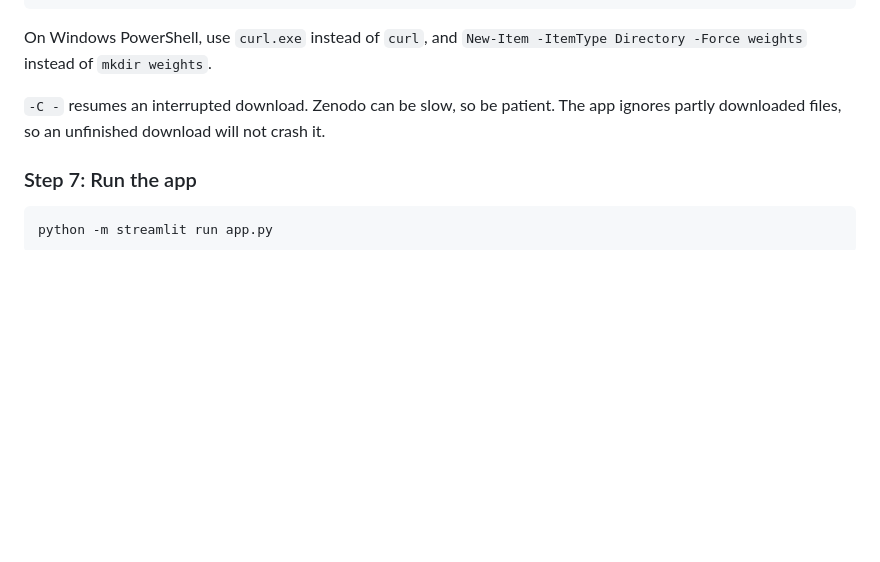
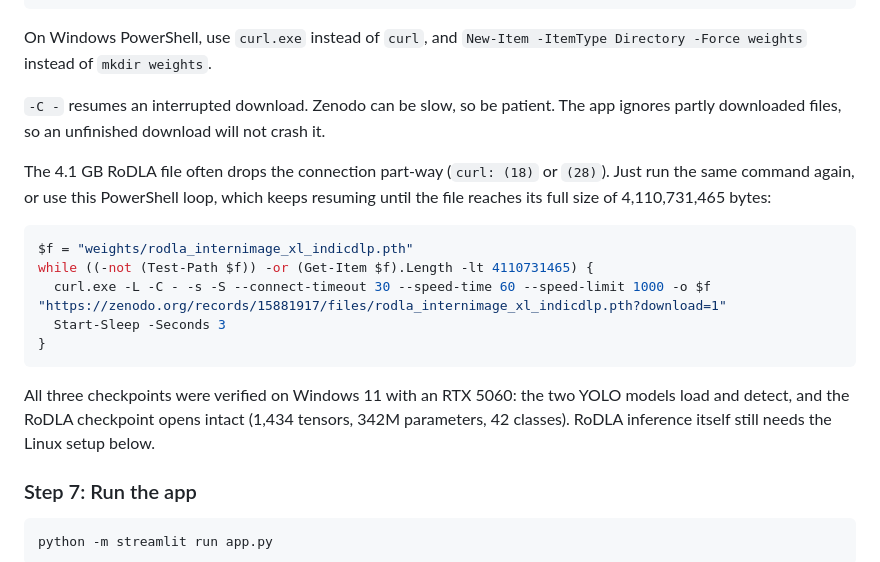
Before and after one commit to Matrix4576/IndicDLP-Live-Layout-Studio, a Markdown page: README.md, the part around the change. Rendered like a GitHub page; blank space fills up the shorter version.

Commit message:
README: add resumable RoDLA download loop and weight verification notes

````diff
--- a/README.md
+++ b/README.md
@@ -601,6 +601,20 @@ On Windows PowerShell, use `curl.exe` instead of `curl`, and `New-Item -ItemType
 `-C -` resumes an interrupted download. Zenodo can be slow, so be patient. The app ignores partly downloaded files,
 so an unfinished download will not crash it.
 
+The 4.1 GB RoDLA file often drops the connection part-way (`curl: (18)` or `(28)`). Just run the same command again, or
+use this PowerShell loop, which keeps resuming until the file reaches its full size of 4,110,731,465 bytes:
+
+```powershell
+$f = "weights/rodla_internimage_xl_indicdlp.pth"
+while ((-not (Test-Path $f)) -or (Get-Item $f).Length -lt 4110731465) {
+  curl.exe -L -C - -s -S --connect-timeout 30 --speed-time 60 --speed-limit 1000 -o $f "https://zenodo.org/records/15881917/files/rodla_internimage_xl_indicdlp.pth?download=1"
+  Start-Sleep -Seconds 3
+}
+```
+
+All three checkpoints were verified on Windows 11 with an RTX 5060: the two YOLO models load and detect, and the RoDLA
+checkpoint opens intact (1,434 tensors, 342M parameters, 42 classes). RoDLA inference itself still needs the Linux setup below.
+
 ### Step 7: Run the app
 
 ```bash
````
